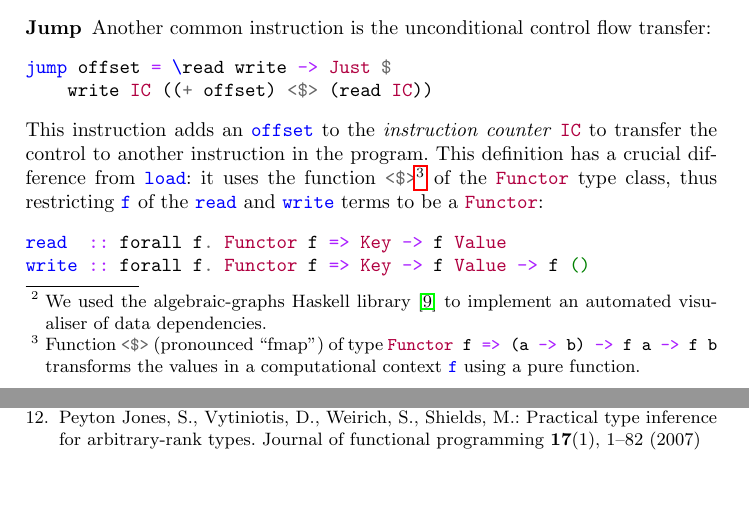
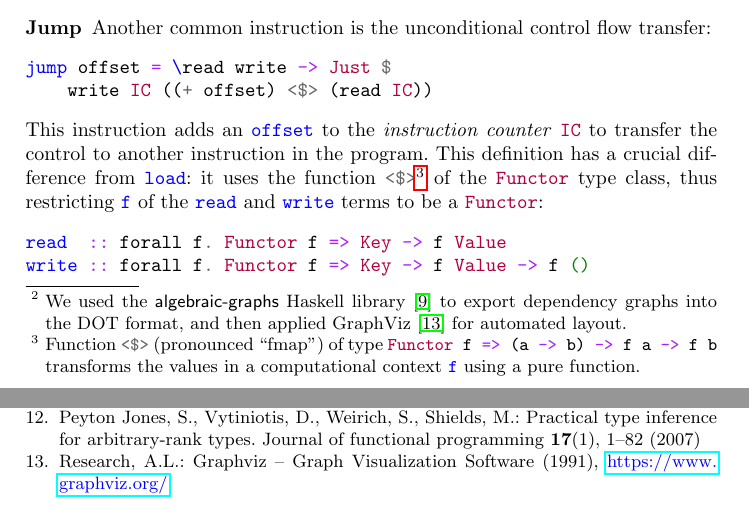
Before and after one commit to tuura/iam, a LaTeX paper (ataed-2018-paper/main.tex, which reads ataed-2018-paper/tex/instructions.tex): two parts of pages 3 and 13 of 13, joined at a grey line, cut so that both start at the same text, the shorter picture padded with empty space. Compiled offline with pdfLaTeX.

Commit message:
Add a reference to GraphViz

```diff
--- a/ataed-2018-paper/tex/instructions.tex
+++ b/ataed-2018-paper/tex/instructions.tex
@@ -58,9 +58,9 @@ and modifies the microarchitectural state, returning no information (the
 \hs{Jump 42} instructions\protect\footnotemark.}
 \end{figure}
 \vspace{-2em}
-\footnotetext{We used the algebraic-graphs
-Haskell library~\cite{Mokhov:2017:AGC:3156695.3122956} to implement an automated
-visualiser of data dependencies.}
+\footnotetext{We used the \textsf{algebraic-graphs} Haskell
+library~\cite{Mokhov:2017:AGC:3156695.3122956} to export dependency graphs into
+the DOT format, and then applied GraphViz~\cite{graphviz} for automated layout.}
 
 %Functorial semantics
 \subsubsection{Jump}
```
Also changed, not shown: ataed-2018-paper/biblio.bib (+7 -0 lines), ataed-2018-paper/tex/instructions.tex (4 more changed lines).
